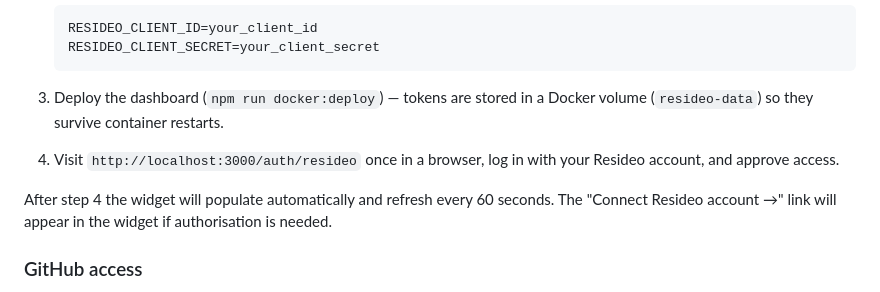
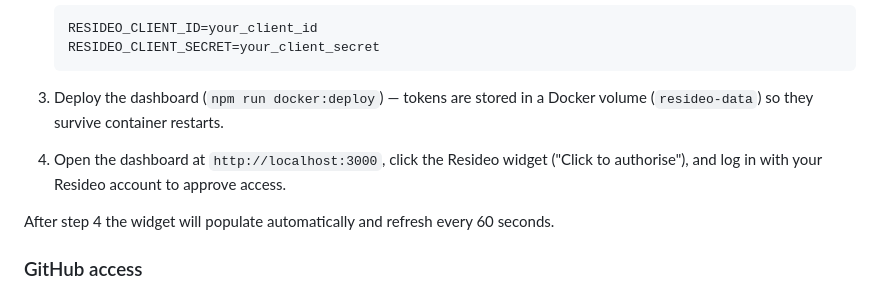
Before and after one commit to julianchurchill/PersonalDashboard, a Markdown page: README.md, the part around the change. GitHub-like rendering.

Commit message:
Update Resideo README step 4 to use widget prompt instead of direct URL
Co-Authored-By: Claude Sonnet 4.6 <noreply@anthropic.com>

````diff
--- a/README.md
+++ b/README.md
@@ -64,9 +64,9 @@ The Resideo widget uses the [Honeywell Home API](https://developer.honeywellhome
    ```
 
 3. Deploy the dashboard (`npm run docker:deploy`) — tokens are stored in a Docker volume (`resideo-data`) so they survive container restarts.
-4. Visit `http://localhost:3000/auth/resideo` once in a browser, log in with your Resideo account, and approve access.
+4. Open the dashboard at `http://localhost:3000`, click the Resideo widget ("Click to authorise"), and log in with your Resideo account to approve access.
 
-After step 4 the widget will populate automatically and refresh every 60 seconds. The "Connect Resideo account →" link will appear in the widget if authorisation is needed.
+After step 4 the widget will populate automatically and refresh every 60 seconds.
 
 ### GitHub access
 
````
